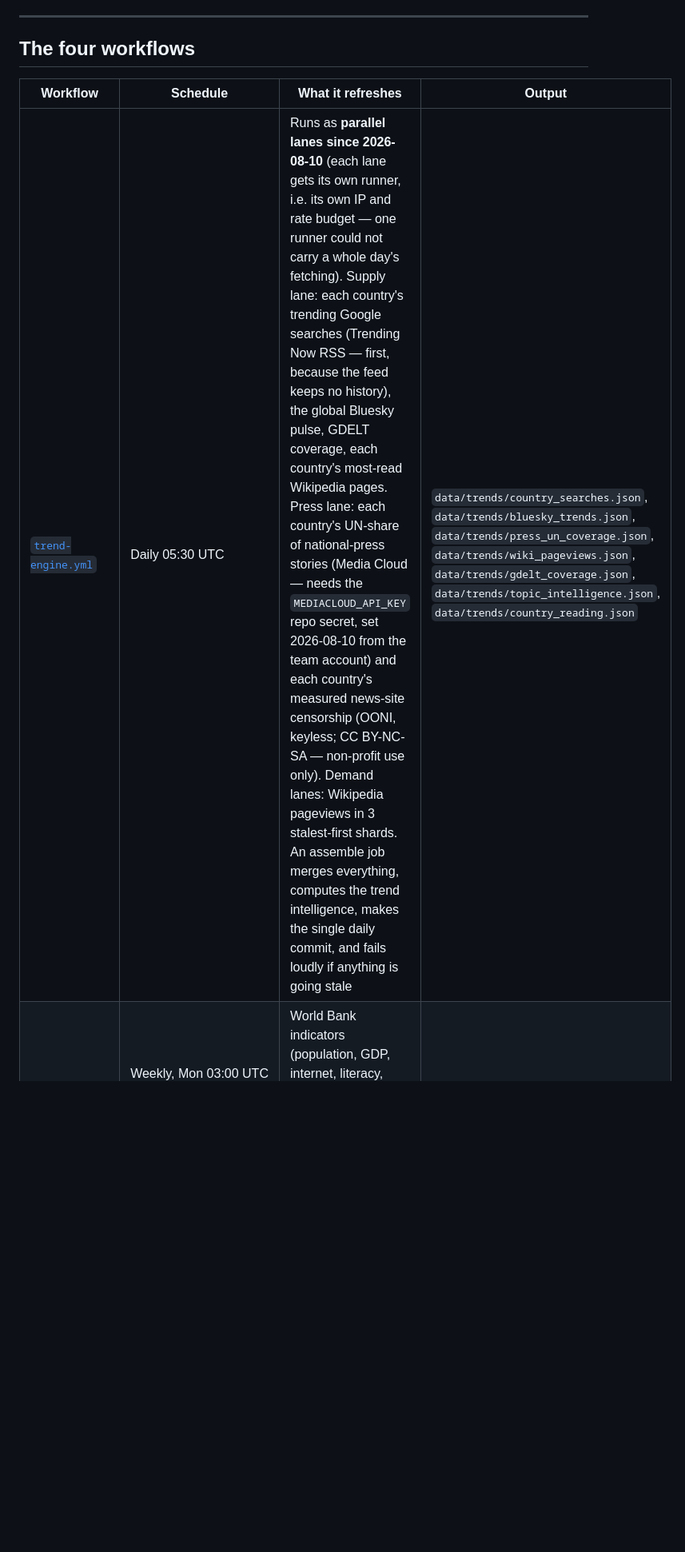
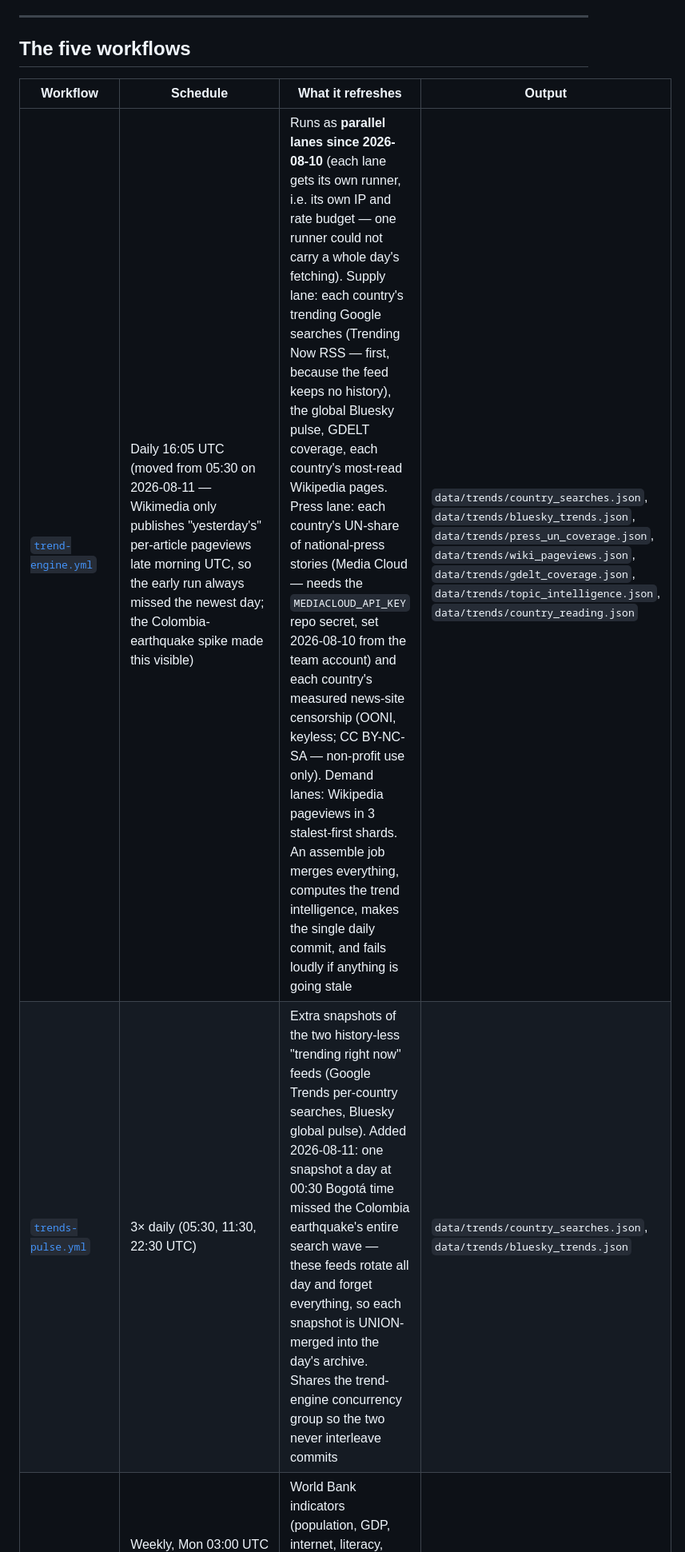
Before and after one commit to Shakcoder/UN-Media-Consumption-Map-, a Markdown page: docs/AUTOMATION.md, the part around one of its changes. Shown at 80% size. Rendered like a GitHub page; blank space fills up the shorter version.

```diff
--- a/docs/AUTOMATION.md
+++ b/docs/AUTOMATION.md
@@ -10,11 +10,12 @@
 
 ---
 
-## The four workflows
+## The five workflows
 
 | Workflow | Schedule | What it refreshes | Output |
 |---|---|---|---|
-| [`trend-engine.yml`](../.github/workflows/trend-engine.yml) | Daily 05:30 UTC | Runs as **parallel lanes since 2026-08-10** (each lane gets its own runner, i.e. its own IP and rate budget — one runner could not carry a whole day's fetching). Supply lane: each country's trending Google searches (Trending Now RSS — first, because the feed keeps no history), the global Bluesky pulse, GDELT coverage, each country's most-read Wikipedia pages. Press lane: each country's UN-share of national-press stories (Media Cloud — needs the `MEDIACLOUD_API_KEY` repo secret, set 2026-08-10 from the team account) and each country's measured news-site censorship (OONI, keyless; CC BY-NC-SA — non-profit use only). Demand lanes: Wikipedia pageviews in 3 stalest-first shards. An assemble job merges everything, computes the trend intelligence, makes the single daily commit, and fails loudly if anything is going stale | `data/trends/country_searches.json`, `data/trends/bluesky_trends.json`, `data/trends/press_un_coverage.json`, `data/trends/wiki_pageviews.json`, `data/trends/gdelt_coverage.json`, `data/trends/topic_intelligence.json`, `data/trends/country_reading.json` |
+| [`trend-engine.yml`](../.github/workflows/trend-engine.yml) | Daily 16:05 UTC (moved from 05:30 on 2026-08-11 — Wikimedia only publishes "yesterday's" per-article pageviews late morning UTC, so the early run always missed the newest day; the Colombia-earthquake spike made this visible) | Runs as **parallel lanes since 2026-08-10** (each lane gets its own runner, i.e. its own IP and rate budget — one runner could not carry a whole day's fetching). Supply lane: each country's trending Google searches (Trending Now RSS — first, because the feed keeps no history), the global Bluesky pulse, GDELT coverage, each country's most-read Wikipedia pages. Press lane: each country's UN-share of national-press stories (Media Cloud — needs the `MEDIACLOUD_API_KEY` repo secret, set 2026-08-10 from the team account) and each country's measured news-site censorship (OONI, keyless; CC BY-NC-SA — non-profit use only). Demand lanes: Wikipedia pageviews in 3 stalest-first shards. An assemble job merges everything, computes the trend intelligence, makes the single daily commit, and fails loudly if anything is going stale | `data/trends/country_searches.json`, `data/trends/bluesky_trends.json`, `data/trends/press_un_coverage.json`, `data/trends/wiki_pageviews.json`, `data/trends/gdelt_coverage.json`, `data/trends/topic_intelligence.json`, `data/trends/country_reading.json` |
+| [`trends-pulse.yml`](../.github/workflows/trends-pulse.yml) | 3× daily (05:30, 11:30, 22:30 UTC) | Extra snapshots of the two history-less "trending right now" feeds (Google Trends per-country searches, Bluesky global pulse). Added 2026-08-11: one snapshot a day at 00:30 Bogotá time missed the Colombia earthquake's entire search wave — these feeds rotate all day and forget everything, so each snapshot is UNION-merged into the day's archive. Shares the trend-engine concurrency group so the two never interleave commits | `data/trends/country_searches.json`, `data/trends/bluesky_trends.json` |
 | [`refresh-data.yml`](../.github/workflows/refresh-data.yml) | Weekly, Mon 03:00 UTC + whenever `static_countries.json` or `refresh_data.py` changes | World Bank indicators (population, GDP, internet, literacy, Findex financial accounts, …) + Unicode CLDR language shares; then Statcounter social-platform web shares | `data/countries.json`, `data/platform_web_shares.json` |
 | [`refresh-tv-stations.yml`](../.github/workflows/refresh-tv-stations.yml) | Monthly, 12th at 04:30 UTC | Extended per-country TV-station lists: candidates harvested from Wikipedia's station-list pages, each gated through its Wikidata record (in-country, not defunct, typed as a broadcaster) | `data/tv_stations.json` |
 | [`source-watchdog.yml`](../.github/workflows/source-watchdog.yml) | Monthly, 3rd at 06:00 UTC | Nothing directly — it **watches** the eight annual sources (RSF, Freedom House ×2, Reuters DNR, GSMA, Afrobarometer, UN WPP, WPP Media + Dentsu ad forecasts) and opens a GitHub Issue (with non-coder instructions) when a new edition is out | Issues labeled `data-refresh` |
```
Also changed, not shown: other parts of docs/AUTOMATION.md (+7 -7 lines), docs/AUDIT_TOPICS_2026-08.md (added, +156 -0 lines).
